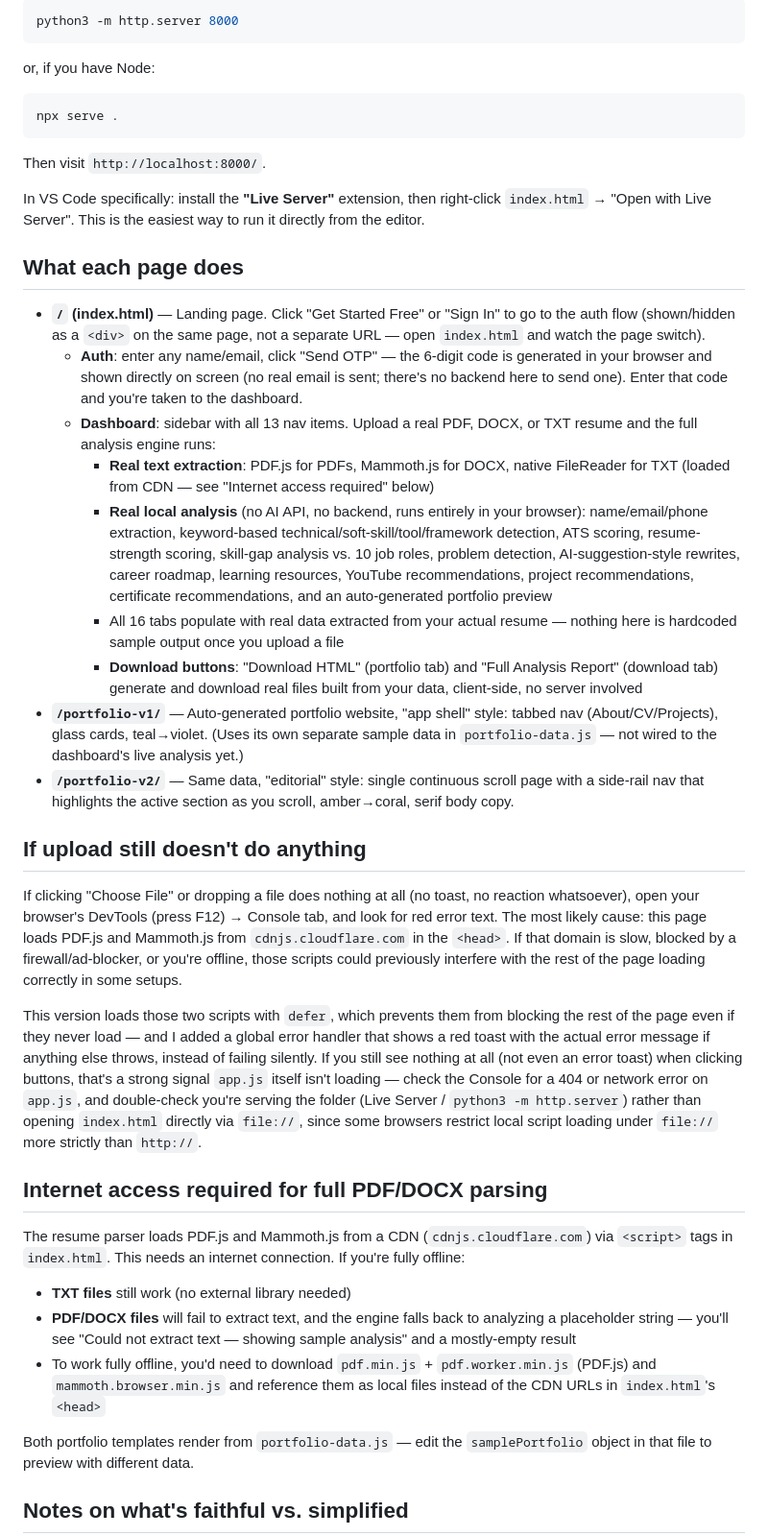
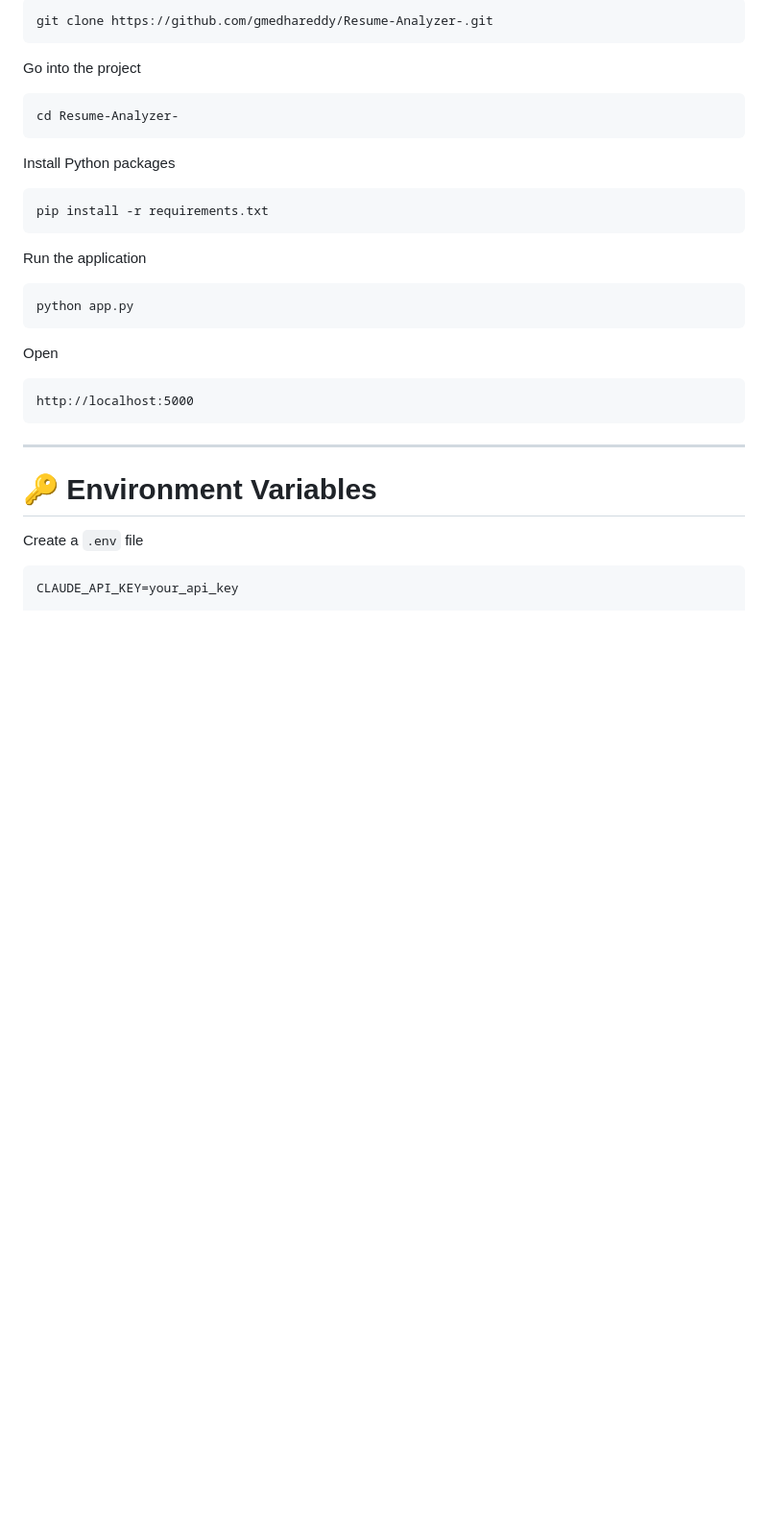
Before and after one commit to gmedhareddy/ResumeAnalyzer, a Markdown page: README.md, the part around one of its changes. Shown at 96% size. Rendered like a GitHub page; blank space fills up the shorter version.

Commit message:
Revise README for ResumeAI project overview
Updated README to reflect new features and project structure.

````diff
--- a/README.md
+++ b/README.md
@@ -47,92 +146,37 @@ From this folder:
 ```bash
-python3 -m http.server 8000
+git clone https://github.com/gmedhareddy/Resume-Analyzer-.git
 ```
-or, if you have Node:
+
+Go into the project
+
 ```bash
-npx serve .
+cd Resume-Analyzer-
 ```
-Then visit `http://localhost:8000/`.
 
-In VS Code specifically: install the **"Live Server"** extension, then
-right-click `index.html` → "Open with Live Server". This is the
-easiest way to run it directly from the editor.
+Install Python packages
 
-## What each page does
+```bash
+pip install -r requirements.txt
+```
 
-- **`/` (index.html)** — Landing page. Click "Get Started Free" or
-  "Sign In" to go to the auth flow (shown/hidden as a `<div>` on the
-  same page, not a separate URL — open `index.html` and watch the page
-  switch).
-  - **Auth**: enter any name/email, click "Send OTP" — the 6-digit code
-    is generated in your browser and shown directly on screen (no real
-    email is sent; there's no backend here to send one). Enter that
-    code and you're taken to the dashboard.
-  - **Dashboard**: sidebar with all 13 nav items. Upload a real PDF,
-    DOCX, or TXT resume and the full analysis engine runs:
-    - **Real text extraction**: PDF.js for PDFs, Mammoth.js for DOCX,
-      native FileReader for TXT (loaded from CDN — see "Internet
-      access required" below)
-    - **Real local analysis** (no AI API, no backend, runs entirely in
-      your browser): name/email/phone extraction, keyword-based
-      technical/soft-skill/tool/framework detection, ATS scoring,
-      resume-strength scoring, skill-gap analysis vs. 10 job roles,
-      problem detection, AI-suggestion-style rewrites, career roadmap,
-      learning resources, YouTube recommendations, project
-      recommendations, certificate recommendations, and an
-      auto-generated portfolio preview
-    - All 16 tabs populate with real data extracted from your actual
-      resume — nothing here is hardcoded sample output once you
-      upload a file
-    - **Download buttons**: "Download HTML" (portfolio tab) and
-      "Full Analysis Report" (download tab) generate and download
-      real files built from your data, client-side, no server involved
-- **`/portfolio-v1/`** — Auto-generated portfolio website, "app shell"
-  style: tabbed nav (About/CV/Projects), glass cards, teal→violet.
-  (Uses its own separate sample data in `portfolio-data.js` — not
-  wired to the dashboard's live analysis yet.)
-- **`/portfolio-v2/`** — Same data, "editorial" style: single
-  continuous scroll page with a side-rail nav that highlights the
-  active section as you scroll, amber→coral, serif body copy.
+Run the application
 
-## If upload still doesn't do anything
+```bash
+python app.py
+```
 
-If clicking "Choose File" or dropping a file does nothing at all (no
-toast, no reaction whatsoever), open your browser's DevTools (press
-F12) → Console tab, and look for red error text. The most likely
-cause: this page loads PDF.js and Mammoth.js from
-`cdnjs.cloudflare.com` in the `<head>`. If that domain is slow,
-blocked by a firewall/ad-blocker, or you're offline, those scripts
-could previously interfere with the rest of the page loading
-correctly in some setups.
+Open
 
-This version loads those two scripts with `defer`, which prevents
-them from blocking the rest of the page even if they never load — and
-I added a global error handler that shows a red toast with the actual
-error message if anything else throws, instead of failing silently.
-If you still see nothing at all (not even an error toast) when
-clicking buttons, that's a strong signal `app.js` itself isn't
-loading — check the Console for a 404 or network error on `app.js`,
-and double-check you're serving the folder (Live Server /
-`python3 -m http.server`) rather than opening `index.html` directly
-via `file://`, since some browsers restrict local script loading
-under `file://` more strictly than `http://`.
+```
+http://localhost:5000
+```
 
-## Internet access required for full PDF/DOCX parsing
+---
 
-The resume parser loads PDF.js and Mammoth.js from a CDN
-(`cdnjs.cloudflare.com`) via `<script>` tags in `index.html`. This
-needs an internet connection. If you're fully offline:
-- **TXT files** still work (no external library needed)
-- **PDF/DOCX files** will fail to extract text, and the engine falls
-  back to analyzing a placeholder string — you'll see "Could not
-  extract text — showing sample analysis" and a mostly-empty result
-- To work fully offline, you'd need to download `pdf.min.js` +
-  `pdf.worker.min.js` (PDF.js) and `mammoth.browser.min.js` and
-  reference them as local files instead of the CDN URLs in
-  `index.html`'s `<head>`
+# 🔑 Environment Variables
 
-Both portfolio templates render from `portfolio-data.js` — edit the
-`samplePortfolio` object in that file to preview with different data.
+Create a `.env` file
 
-## Notes on what's faithful vs. simplified
+```
+CLAUDE_API_KEY=your_api_key
 
````
Also changed, not shown: other parts of README.md (+244 -96 lines).
